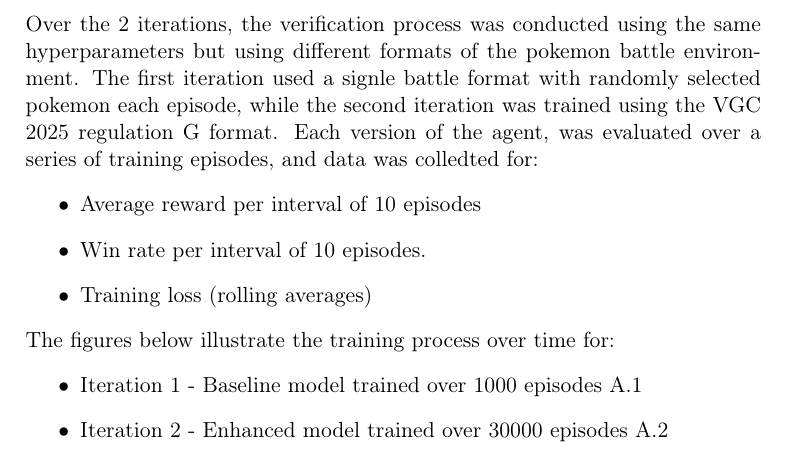
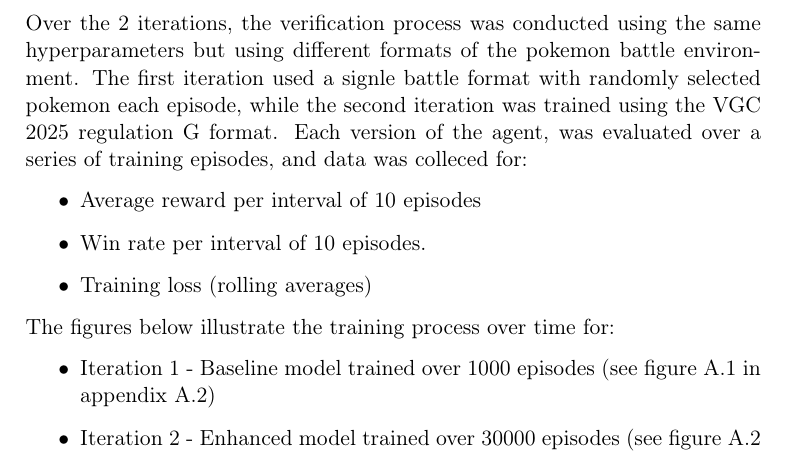
Before and after one commit to joachimhviid/pokemon-battle-bot, a LaTeX thesis (report/main.tex, which reads report/chapters/evaluation-and-verification/sec-verification.tex): part of page 42 of 58, cut so that both start at the same text. Compiled offline with pdfLaTeX.

Commit message:
Formatting

```diff
--- a/report/chapters/evaluation-and-verification/sec-verification.tex
+++ b/report/chapters/evaluation-and-verification/sec-verification.tex
@@ -13,7 +13,7 @@
 The first iteration used a signle battle format with randomly selected pokemon each
 episode, while the second iteration was trained using the VGC 2025 regulation G format.
 Each version of the agent, was evaluated over a series of training episodes, and data
-was colledted for:
+was colleced for:
 \begin{itemize}
     \item Average reward per interval of 10 episodes
     \item Win rate per interval of 10 episodes.
@@ -21,10 +21,9 @@
 \end{itemize}
 The figures below illustrate the training process over time for:
 \begin{itemize}
-    \item Iteration 1 - Baseline model trained over 1000 episodes \ref{fig:iteration-1-graphs}
-    \item Iteration 2 - Enhanced model trained over 30000 episodes \ref{fig:iteration-2-graphs}
+    \item Iteration 1 - Baseline model trained over 1000 episodes (see figure \ref{fig:iteration-1-graphs} in appendix \ref{appendix:iteration-graphs})
+    \item Iteration 2 - Enhanced model trained over 30000 episodes (see figure \ref{fig:iteration-2-graphs} in appendix \ref{appendix:iteration-graphs})
 \end{itemize}
-
 
 \subsection{Results and analysis}
 \textbf{Iteration 1 - Baseline model}
```
Also changed, not shown: report/chapters/appendix/sec-iteration-graphs.tex (+2 -0 lines). Lines whose indentation alone changed are shown as unchanged.
